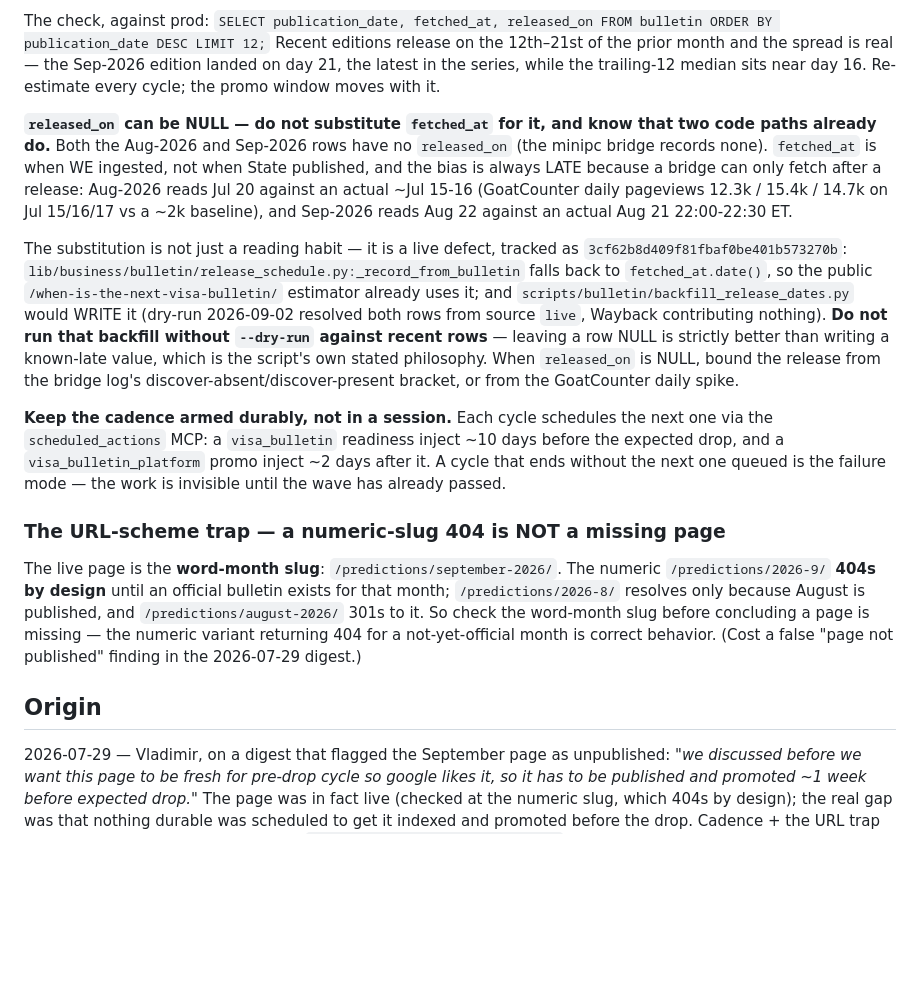
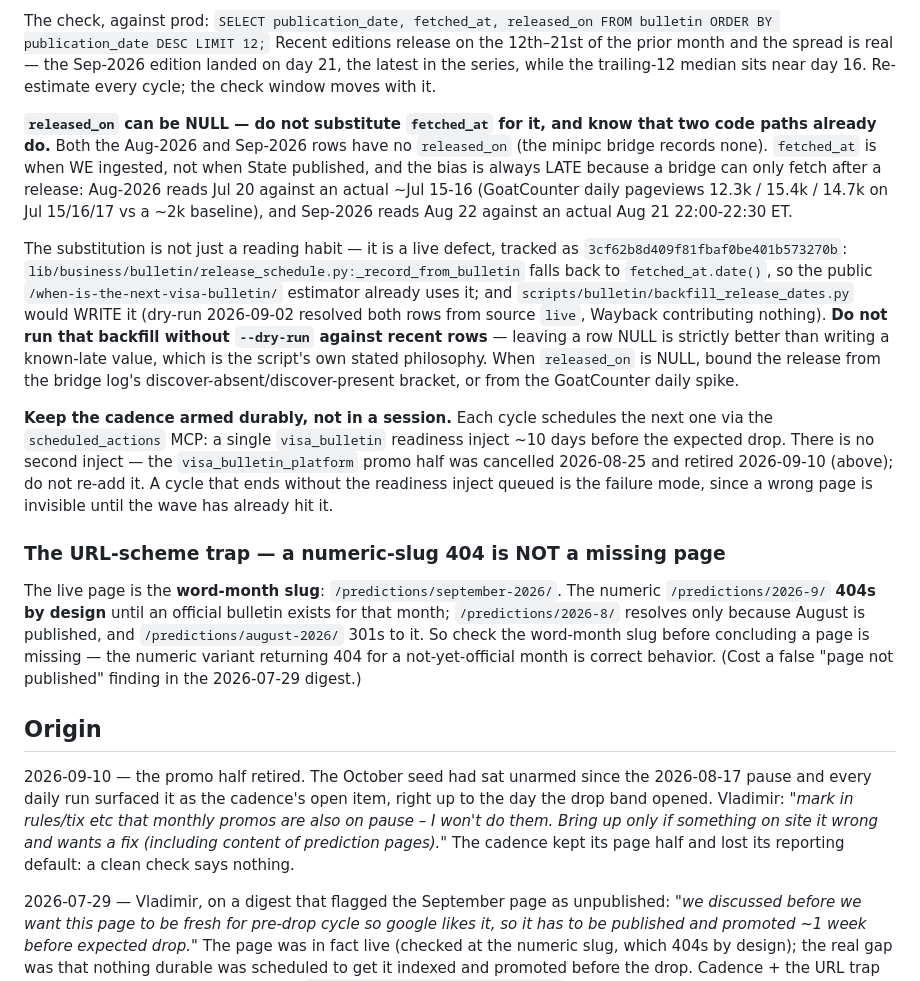
Before and after one commit to vyakunin/visa_bulletin, a Markdown page: .claude/rules/seo_publish.md, the part around one of its changes. GitHub-like rendering; blank space fills up the shorter version.

```diff
--- a/.claude/rules/seo_publish.md
+++ b/.claude/rules/seo_publish.md
@@ -112,7 +138,7 @@ The check, against prod:
 `SELECT publication_date, fetched_at, released_on FROM bulletin ORDER BY publication_date DESC LIMIT 12;`
 Recent editions release on the 12th–21st of the prior month and the spread is
 real — the Sep-2026 edition landed on day 21, the latest in the series, while the
-trailing-12 median sits near day 16. Re-estimate every cycle; the promo window
+trailing-12 median sits near day 16. Re-estimate every cycle; the check window
 moves with it.
 
 **`released_on` can be NULL — do not substitute `fetched_at` for it, and know
@@ -136,10 +162,12 @@ from the bridge log's discover-absent/discover-present bracket, or from the
 GoatCounter daily spike.
 
 **Keep the cadence armed durably, not in a session.** Each cycle schedules the
-next one via the `scheduled_actions` MCP: a `visa_bulletin` readiness inject ~10
-days before the expected drop, and a `visa_bulletin_platform` promo inject ~2 days
-after it. A cycle that ends without the next one queued is the failure mode — the
-work is invisible until the wave has already passed.
+next one via the `scheduled_actions` MCP: a single `visa_bulletin` readiness
+inject ~10 days before the expected drop. There is no second inject — the
+`visa_bulletin_platform` promo half was cancelled 2026-08-25 and retired
+2026-09-10 (above); do not re-add it. A cycle that ends without the readiness
+inject queued is the failure mode, since a wrong page is invisible until the wave
+has already hit it.
 
 ### The URL-scheme trap — a numeric-slug 404 is NOT a missing page
 
@@ -152,6 +180,13 @@ not-yet-official month is correct behavior. (Cost a false "page not published"
 finding in the 2026-07-29 digest.)
 
 ## Origin
+2026-09-10 — the promo half retired. The October seed had sat unarmed since the
+2026-08-17 pause and every daily run surfaced it as the cadence's open item, right
+up to the day the drop band opened. Vladimir: *"mark in rules/tix etc that monthly
+promos are also on pause – I won't do them. Bring up only if something on site it
+wrong and wants a fix (including content of prediction pages)."* The cadence kept
+its page half and lost its reporting default: a clean check says nothing.
+
 2026-07-29 — Vladimir, on a digest that flagged the September page as unpublished:
 *"we discussed before we want this page to be fresh for pre-drop cycle so google
 likes it, so it has to be published and promoted ~1 week before expected drop."*
```
Also changed, not shown: other parts of .claude/rules/seo_publish.md (+32 -6 lines), .claude/rules/reddit_campaign_checkup.md (+15 -0 lines).
